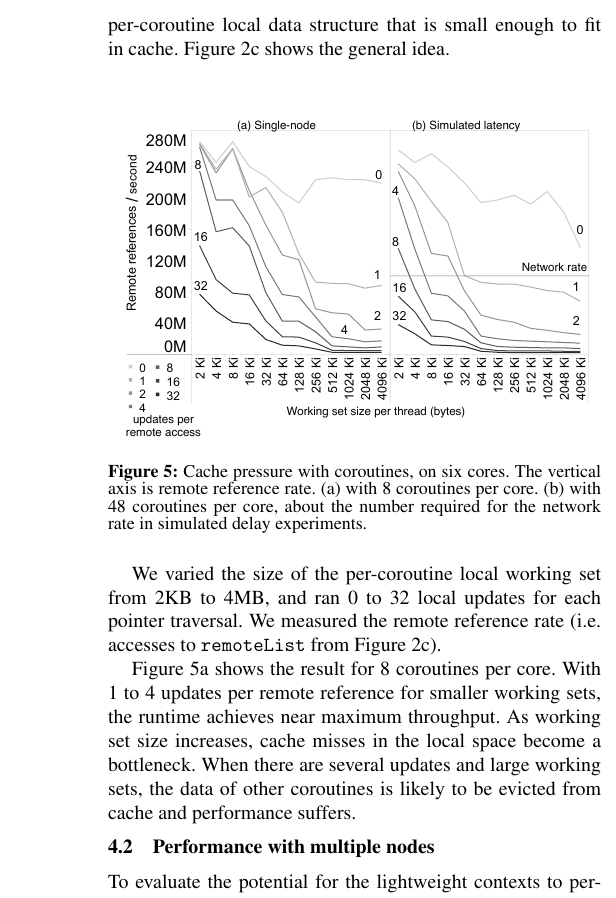
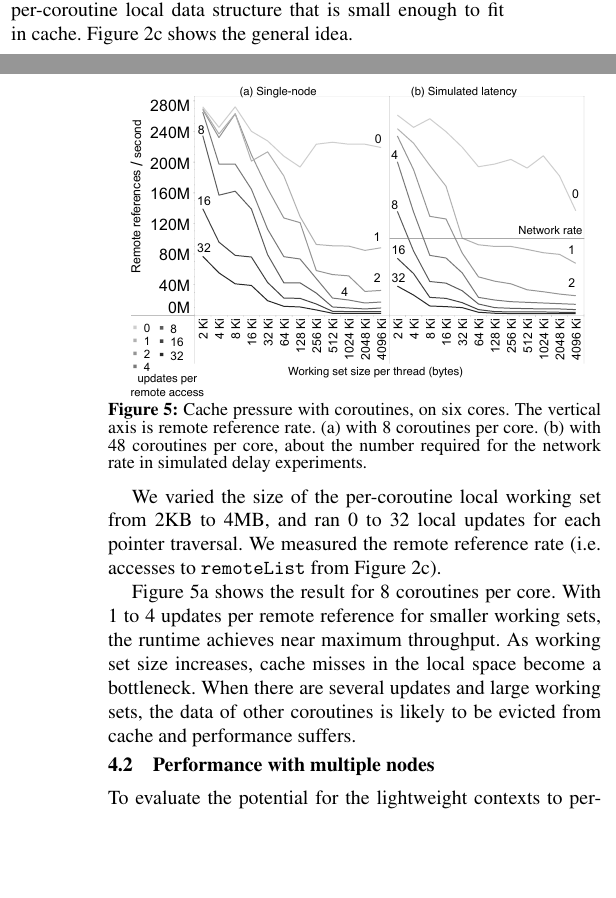
Before and after one commit to uwsampa/grappa, a LaTeX paper (doc/hotpar2011/softxmt-hotpar2011.tex): part of one column of page 5 of 7 before the commit and two parts of the columns of pages 4 and 5 of 7 after it, the two joined at a grey line, cut so that both start at the same text, the shorter picture padded with empty space. Compiled offline with pdfLaTeX; a missing font is replaced by an installed copy or a similar font.

Commit message:
fix spacings and cache/net figs move to top

```diff
--- a/doc/hotpar2011/softxmt-hotpar2011.tex
+++ b/doc/hotpar2011/softxmt-hotpar2011.tex
@@ -3,7 +3,7 @@
 %command inserts todo/comment
 \newcommand{\todo}[1]{{\bfseries [[#1]]}}
 %% To disable, just uncomment this line
-% \renewcommand{\todo}[1]{\relax}
+ \renewcommand{\todo}[1]{\relax}
 
 
 %\documentclass{acm_proc_article-sp}
@@ -667,12 +669,13 @@ is small enough to fit in cache. Figure~\ref{fig:code}c shows the
 general idea.
 
 % cache pressure figure
-\begin{figure}[h]
+\begin{figure}[t]
   \begin{center}
-    \includegraphics[width=0.49\textwidth]{figures/cachepressurenewview-edited.pdf}
+    \includegraphics[width=0.48\textwidth]{figures/cachepressurenewview-edited.pdf}
   \end{center}
-  \vspace{0.0in}
+  \vspace{-10pt} %space with fig
   \caption{Cache pressure with coroutines, on six cores. The vertical axis is remote reference rate. (a) with 8 coroutines per core. (b) with 48 coroutines per core, about the number required for the network rate in simulated delay experiments. }
+  \vspace{-1.5pt} % space with text
   \label{fig:cache-pressure}
 \end{figure}
 
```
Also changed, not shown: doc/hotpar2011/softxmt-hotpar2011.tex (4 more changed lines).
